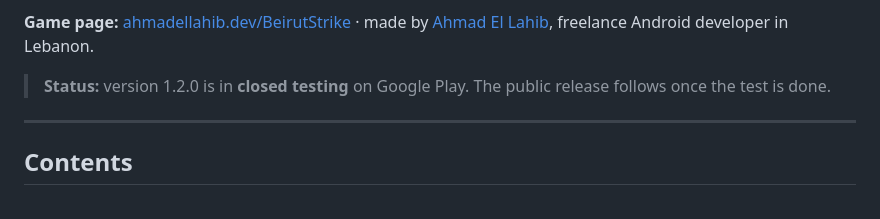
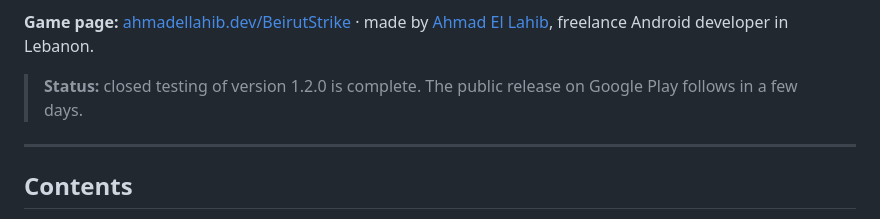
Before and after one commit to ahmadhlahib/BeirutStrike, a Markdown page: README.md, the part around the change. Drawn GitHub-style.

Commit message:
README: closed testing complete, release in a few days
Co-Authored-By: Claude Opus 5.5 <noreply@anthropic.com>

```diff
--- a/README.md
+++ b/README.md
@@ -13,8 +13,8 @@ shots and scores sync live between phones, and teammates can talk over voice cha
 
 **Game page:** [ahmadellahib.dev/BeirutStrike](https://ahmadellahib.dev/BeirutStrike/) · made by [Ahmad El Lahib](https://ahmadellahib.dev), freelance Android developer in Lebanon.
 
-> **Status:** version 1.2.0 is in **closed testing** on Google Play. The public release follows
-> once the test is done.
+> **Status:** closed testing of version 1.2.0 is complete. The public release on Google Play
+> follows in a few days.
 
 ---
 
```
